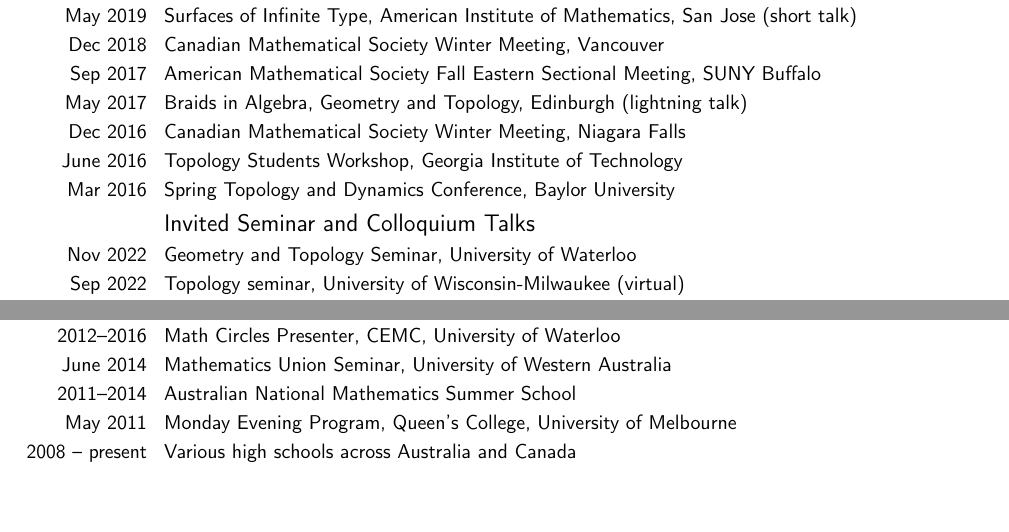
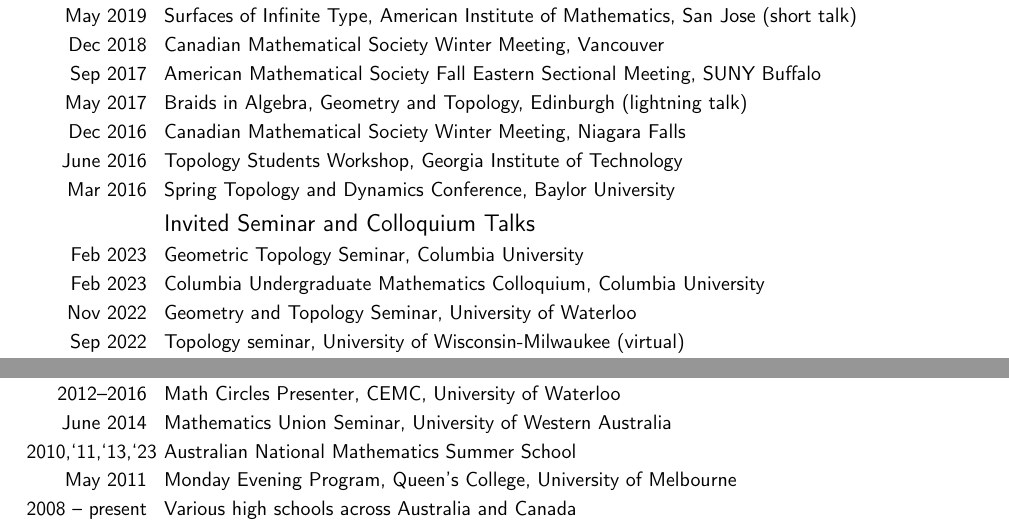
Before and after one commit to TyJGh/TyJGh.github.io, a LaTeX CV (CV.tex): two parts of pages 2 and 3 of 6 before the commit and two parts of pages 2 and 3 of 7 after it, joined at a grey line, cut so that both start at the same text, the shorter picture padded with empty space. Compiled offline with pdfLaTeX.

Commit message:
Updated CV

```diff
--- a/CV.tex
+++ b/CV.tex
@@ -103,6 +103,8 @@
 \cvitem{Mar 2016}{Spring Topology and Dynamics Conference, Baylor University}
 
 \subsection{Invited Seminar and Colloquium Talks}
+\cvitem{Feb 2023}{Geometric Topology Seminar, Columbia University}
+\cvitem{Feb 2023}{Columbia Undergraduate Mathematics Colloquium, Columbia University}
 \cvitem{Nov 2022}{Geometry and Topology Seminar, University of Waterloo}
 \cvitem{Sep 2022}{Topology seminar, University of Wisconsin-Milwaukee (virtual)}
 \cvitem{Apr 2022}{SAG Seminar, Universit\'e de Sherbrooke}
@@ -160,7 +162,7 @@
 \cvitem{Apr 2016}{Lunchmaths Seminar, Monash University}
 \cvitem{2012--2016}{Math Circles Presenter, CEMC, University of Waterloo}
 \cvitem{June 2014}{Mathematics Union Seminar, University of Western Australia}
-\cvitem{2011--2014}{Australian National Mathematics Summer School}
+\cvitem{2010,`11,`13,`23}{Australian National Mathematics Summer School}
 \cvitem{May 2011}{Monday Evening Program, Queen's College, University of Melbourne}
 \cvitem{2008 -- present}{Various high schools across Australia and Canada}
 \subsection{Referee for}
```
Also changed, not shown: CV.pdf, 1 other file.
